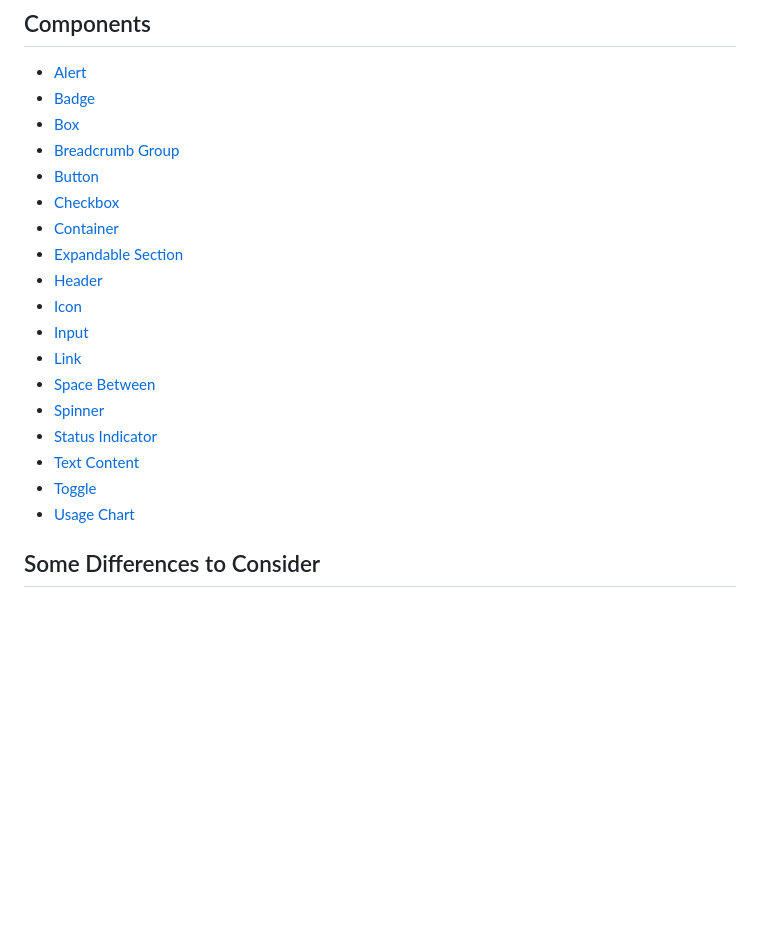
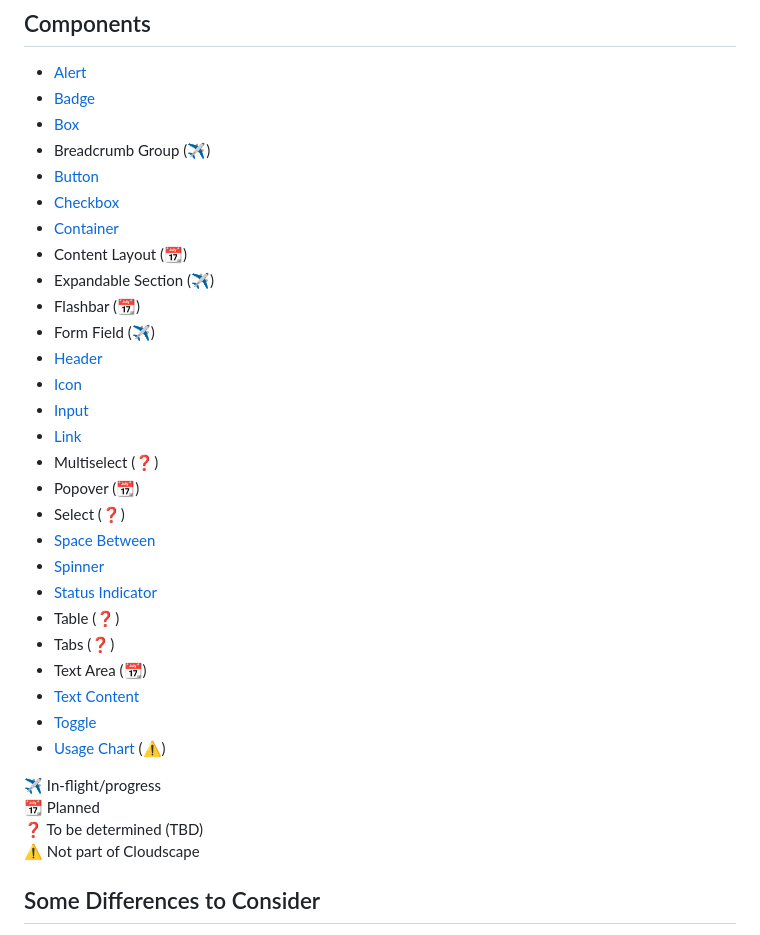
Before and after one commit to krhoyt/Rainforest, a Markdown page: readme.md, the part around the change. GitHub-like rendering; blank space fills up the shorter version.

Commit message:
Fleshing out work to do
Get an idea of the progress.

```diff
--- a/readme.md
+++ b/readme.md
@@ -59,21 +59,35 @@ That is it! Nope, there is no builder required. Nope, you do not install NPM any
 - [Alert](./docs/alert.md)
 - [Badge](./docs/badge.md)
 - [Box](./docs/box.md)
-- [Breadcrumb Group](./docs/breadcrumb-group.md)
+- Breadcrumb Group (✈️)
 - [Button](./docs/button.md)
 - [Checkbox](./docs/checkbox.md)
 - [Container](./docs/container.md)
-- [Expandable Section](./docs/expandable-section.md)
+- Content Layout (📆)
+- Expandable Section (✈️)
+- Flashbar (📆)
+- Form Field (✈️)
 - [Header](./docs/header.md)
 - [Icon](./docs/icon.md)
 - [Input](./docs/input.md)
 - [Link](./docs/link.md)
+- Multiselect (❓)
+- Popover (📆)
+- Select (❓)
 - [Space Between](./docs/space-between.md)
 - [Spinner](./docs/spinner.md)
 - [Status Indicator](./docs/status-indicator.md)
+- Table (❓)
+- Tabs (❓)
+- Text Area (📆)
 - [Text Content](./docs/text-content.md)
 - [Toggle](./docs/toggle.md)
-- [Usage Chart](./docs/usage-chart.md)
+- [Usage Chart](./docs/usage-chart.md) (⚠️)
+
+✈️ In-flight/progress
+📆 Planned
+❓ To be determined (TBD)
+⚠️ Not part of Cloudscape
 
 ## Some Differences to Consider
 
```
